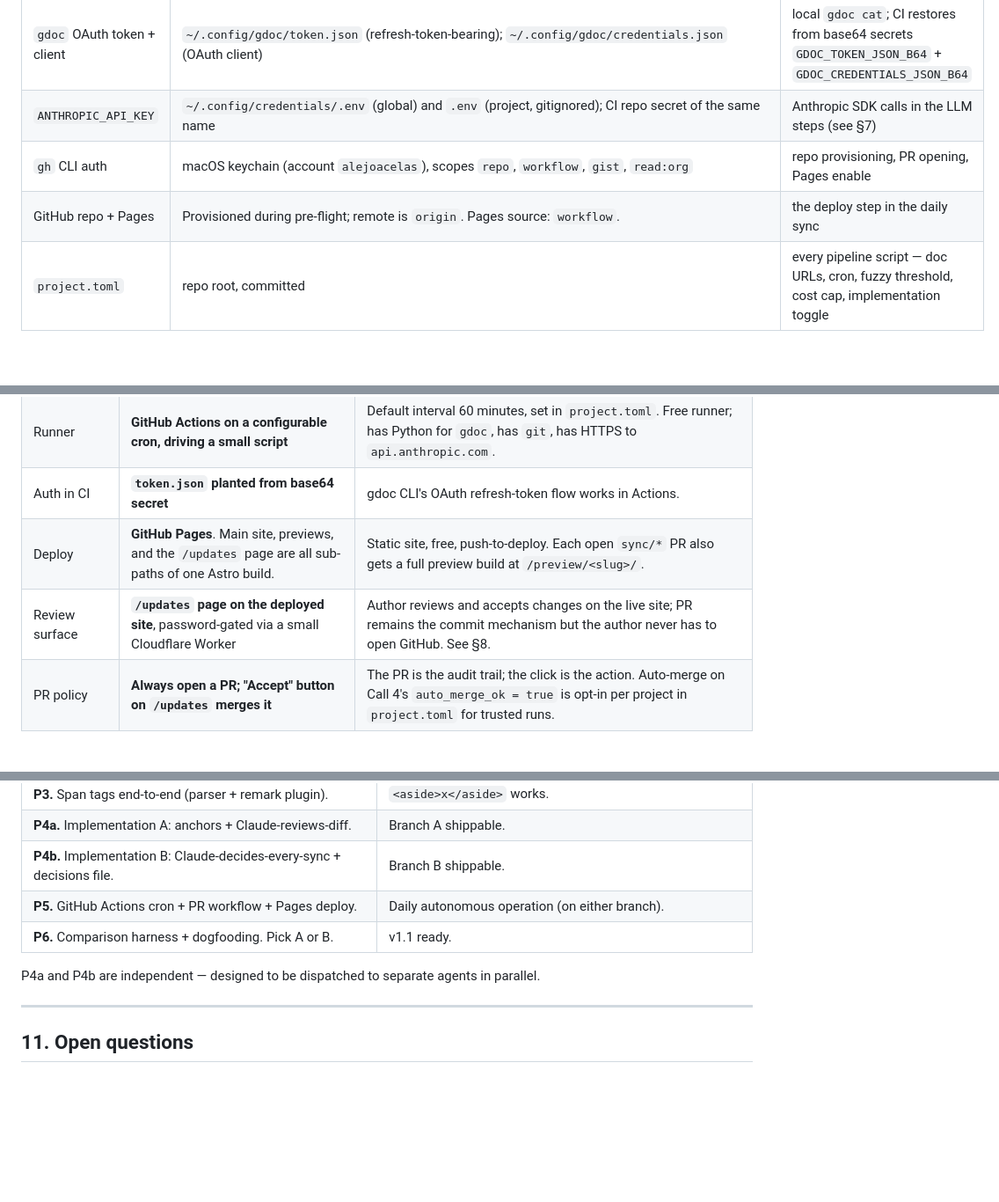
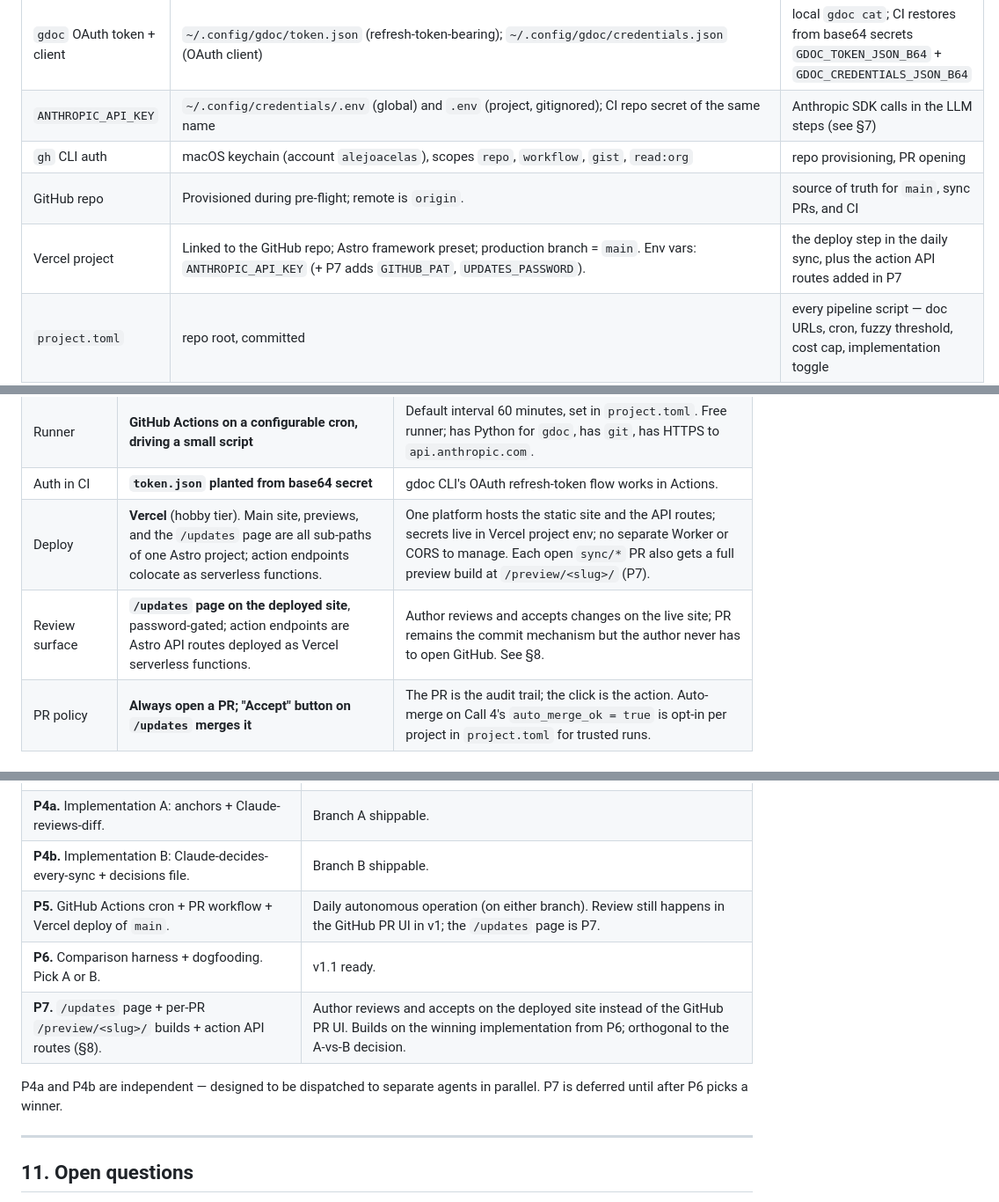
Before and after one commit to alejoacelas/docs-to-blog, a Markdown page: PLAN.md, 3 parts joined by grey strips. Shown at 88% size. Drawn GitHub-style; blank space fills up the shorter version.

```diff
--- a/PLAN.md
+++ b/PLAN.md
@@ -20,8 +20,9 @@ These are already provisioned and authenticated on the machine running the build
 | Library Google Doc (gallery body + `styling` tab) | `https://docs.google.com/document/d/1sPikfxprgeHnrDd9TINgzN3NHqsc3b7xZbPWg2h-Vrw/edit` — mirrored as `LIBRARY_DOC_URL` and `[doc].library_url` | `scripts/pull-library.ts` |
 | `gdoc` OAuth token + client | `~/.config/gdoc/token.json` (refresh-token-bearing); `~/.config/gdoc/credentials.json` (OAuth client) | local `gdoc cat`; CI restores from base64 secrets `GDOC_TOKEN_JSON_B64` + `GDOC_CREDENTIALS_JSON_B64` |
 | `ANTHROPIC_API_KEY` | `~/.config/credentials/.env` (global) and `.env` (project, gitignored); CI repo secret of the same name | Anthropic SDK calls in the LLM steps (see §7) |
-| `gh` CLI auth | macOS keychain (account `alejoacelas`), scopes `repo`, `workflow`, `gist`, `read:org` | repo provisioning, PR opening, Pages enable |
-| GitHub repo + Pages | Provisioned during pre-flight; remote is `origin`. Pages source: `workflow`. | the deploy step in the daily sync |
+| `gh` CLI auth | macOS keychain (account `alejoacelas`), scopes `repo`, `workflow`, `gist`, `read:org` | repo provisioning, PR opening |
+| GitHub repo | Provisioned during pre-flight; remote is `origin`. | source of truth for `main`, sync PRs, and CI |
+| Vercel project | Linked to the GitHub repo; Astro framework preset; production branch = `main`. Env vars: `ANTHROPIC_API_KEY` (+ P7 adds `GITHUB_PAT`, `UPDATES_PASSWORD`). | the deploy step in the daily sync, plus the action API routes added in P7 |
 | `project.toml` | repo root, committed | every pipeline script — doc URLs, cron, fuzzy threshold, cost cap, implementation toggle |
 | `.env` (local, gitignored) | repo root | local-dev shorthand so scripts find creds without re-grepping the global file |
 | `.env.example` (committed) | repo root | documents the env-var contract for collaborators |
@@ -43,8 +44,8 @@ These are already provisioned and authenticated on the machine running the build
 | LLM execution model | **Anthropic SDK directly (no Claude Code, no agent harness)** | Every LLM step is a bounded transform — known inputs in, structured output out. The orchestrator runs deterministic validators + optional review-pass calls in a bounded retry loop. Looping and tooling stay in our code, not inside an agent. See §7. |
 | Runner | **GitHub Actions on a configurable cron, driving a small script** | Default interval 60 minutes, set in `project.toml`. Free runner; has Python for `gdoc`, has `git`, has HTTPS to `api.anthropic.com`. |
 | Auth in CI | **`token.json` planted from base64 secret** | gdoc CLI's OAuth refresh-token flow works in Actions. |
-| Deploy | **GitHub Pages**. Main site, previews, and the `/updates` page are all sub-paths of one Astro build. | Static site, free, push-to-deploy. Each open `sync/*` PR also gets a full preview build at `/preview/<slug>/`. |
-| Review surface | **`/updates` page on the deployed site**, password-gated via a small Cloudflare Worker | Author reviews and accepts changes on the live site; PR remains the commit mechanism but the author never has to open GitHub. See §8. |
+| Deploy | **Vercel** (hobby tier). Main site, previews, and the `/updates` page are all sub-paths of one Astro project; action endpoints colocate as serverless functions. | One platform hosts the static site and the API routes; secrets live in Vercel project env; no separate Worker or CORS to manage. Each open `sync/*` PR also gets a full preview build at `/preview/<slug>/` (P7). |
+| Review surface | **`/updates` page on the deployed site**, password-gated; action endpoints are Astro API routes deployed as Vercel serverless functions. | Author reviews and accepts changes on the live site; PR remains the commit mechanism but the author never has to open GitHub. See §8. |
 | PR policy | **Always open a PR; "Accept" button on `/updates` merges it** | The PR is the audit trail; the click is the action. Auto-merge on Call 4's `auto_merge_ok = true` is opt-in per project in `project.toml` for trusted runs. |
 
 ---
@@ -410,10 +412,11 @@ All endpoints require an `X-Auth-Password` header that matches a Worker secret.
 | **P3.** Span tags end-to-end (parser + remark plugin). | `<aside>x</aside>` works. |
 | **P4a.** Implementation A: anchors + Claude-reviews-diff. | Branch A shippable. |
 | **P4b.** Implementation B: Claude-decides-every-sync + decisions file. | Branch B shippable. |
-| **P5.** GitHub Actions cron + PR workflow + Pages deploy. | Daily autonomous operation (on either branch). |
+| **P5.** GitHub Actions cron + PR workflow + Vercel deploy of `main`. | Daily autonomous operation (on either branch). Review still happens in the GitHub PR UI in v1; the `/updates` page is P7. |
 | **P6.** Comparison harness + dogfooding. Pick A or B. | v1.1 ready. |
+| **P7.** `/updates` page + per-PR `/preview/<slug>/` builds + action API routes (§8). | Author reviews and accepts on the deployed site instead of the GitHub PR UI. Builds on the winning implementation from P6; orthogonal to the A-vs-B decision. |
 
-P4a and P4b are independent — designed to be dispatched to separate agents in parallel.
+P4a and P4b are independent — designed to be dispatched to separate agents in parallel. P7 is deferred until after P6 picks a winner.
 
 ---
 
```
Also changed, not shown: other parts of PLAN.md (+13 -12 lines), HANDOFF.md (+5 -5 lines).
